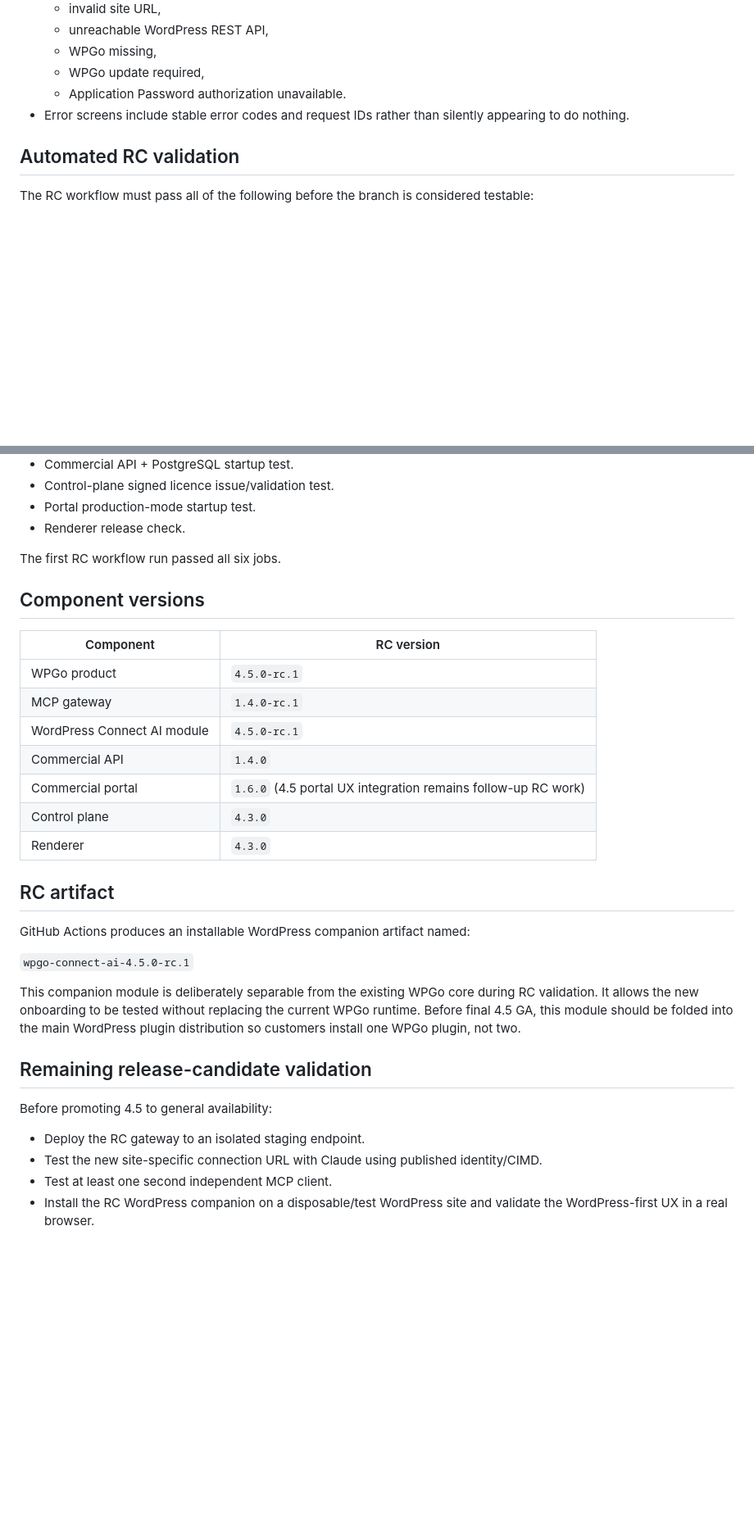
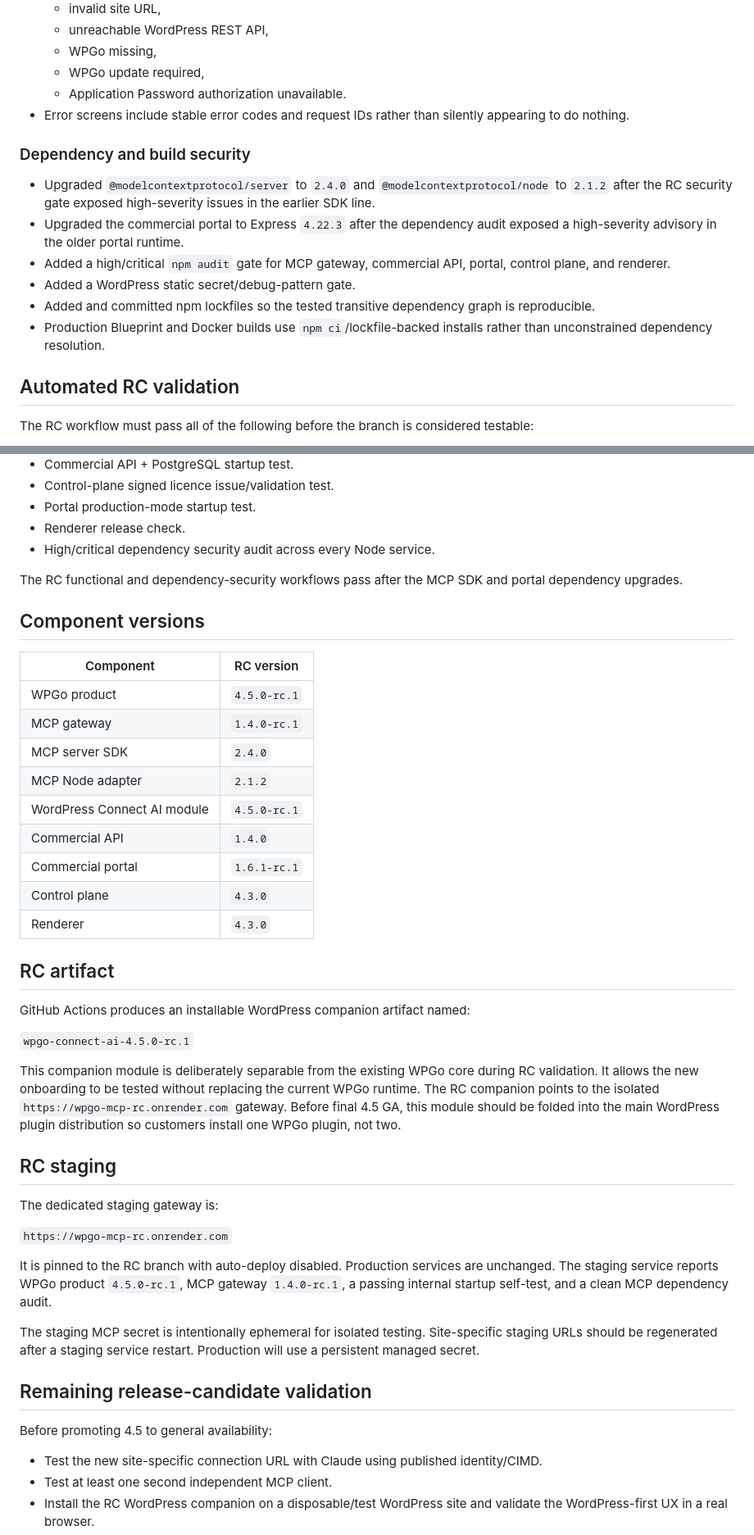
Before and after one commit to conchouk-tech/wpgo-render-stack, a Markdown page: RELEASE-CANDIDATE-4.5.0.md, 2 parts joined by grey strips. Shown at 82% size. Rendered like a GitHub page; blank space fills up the shorter version.

Commit message:
Refresh RC notes for security and reproducible builds

```diff
--- a/RELEASE-CANDIDATE-4.5.0.md
+++ b/RELEASE-CANDIDATE-4.5.0.md
@@ -66,6 +67,15 @@ The old universal `/mcp` endpoint remains available as a compatibility/fallback
   - Application Password authorization unavailable.
 - Error screens include stable error codes and request IDs rather than silently appearing to do nothing.
 
+### Dependency and build security
+
+- Upgraded `@modelcontextprotocol/server` to `2.4.0` and `@modelcontextprotocol/node` to `2.1.2` after the RC security gate exposed high-severity issues in the earlier SDK line.
+- Upgraded the commercial portal to Express `4.22.3` after the dependency audit exposed a high-severity advisory in the older portal runtime.
+- Added a high/critical `npm audit` gate for MCP gateway, commercial API, portal, control plane, and renderer.
+- Added a WordPress static secret/debug-pattern gate.
+- Added and committed npm lockfiles so the tested transitive dependency graph is reproducible.
+- Production Blueprint and Docker builds use `npm ci`/lockfile-backed installs rather than unconstrained dependency resolution.
+
 ## Automated RC validation
 
 The RC workflow must pass all of the following before the branch is considered testable:
@@ -90,8 +100,9 @@ The RC workflow must pass all of the following before the branch is considered t
 - Control-plane signed licence issue/validation test.
 - Portal production-mode startup test.
 - Renderer release check.
+- High/critical dependency security audit across every Node service.
 
-The first RC workflow run passed all six jobs.
+The RC functional and dependency-security workflows pass after the MCP SDK and portal dependency upgrades.
 
 ## Component versions
 
@@ -99,9 +110,11 @@ The first RC workflow run passed all six jobs.
 | --- | --- |
 | WPGo product | `4.5.0-rc.1` |
 | MCP gateway | `1.4.0-rc.1` |
+| MCP server SDK | `2.4.0` |
+| MCP Node adapter | `2.1.2` |
 | WordPress Connect AI module | `4.5.0-rc.1` |
 | Commercial API | `1.4.0` |
-| Commercial portal | `1.6.0` (4.5 portal UX integration remains follow-up RC work) |
+| Commercial portal | `1.6.1-rc.1` |
 | Control plane | `4.3.0` |
 | Renderer | `4.3.0` |
 
@@ -111,13 +124,22 @@ GitHub Actions produces an installable WordPress companion artifact named:
 
 `wpgo-connect-ai-4.5.0-rc.1`
 
-This companion module is deliberately separable from the existing WPGo core during RC validation. It allows the new onboarding to be tested without replacing the current WPGo runtime. Before final 4.5 GA, this module should be folded into the main WordPress plugin distribution so customers install one WPGo plugin, not two.
+This companion module is deliberately separable from the existing WPGo core during RC validation. It allows the new onboarding to be tested without replacing the current WPGo runtime. The RC companion points to the isolated `https://wpgo-mcp-rc.onrender.com` gateway. Before final 4.5 GA, this module should be folded into the main WordPress plugin distribution so customers install one WPGo plugin, not two.
+
+## RC staging
+
+The dedicated staging gateway is:
+
+`https://wpgo-mcp-rc.onrender.com`
+
+It is pinned to the RC branch with auto-deploy disabled. Production services are unchanged. The staging service reports WPGo product `4.5.0-rc.1`, MCP gateway `1.4.0-rc.1`, a passing internal startup self-test, and a clean MCP dependency audit.
+
+The staging MCP secret is intentionally ephemeral for isolated testing. Site-specific staging URLs should be regenerated after a staging service restart. Production will use a persistent managed secret.
 
 ## Remaining release-candidate validation
 
 Before promoting 4.5 to general availability:
 
-- Deploy the RC gateway to an isolated staging endpoint.
 - Test the new site-specific connection URL with Claude using published identity/CIMD.
 - Test at least one second independent MCP client.
 - Install the RC WordPress companion on a disposable/test WordPress site and validate the WordPress-first UX in a real browser.
```
Also changed, not shown: other parts of RELEASE-CANDIDATE-4.5.0.md (+1 -0 lines).
